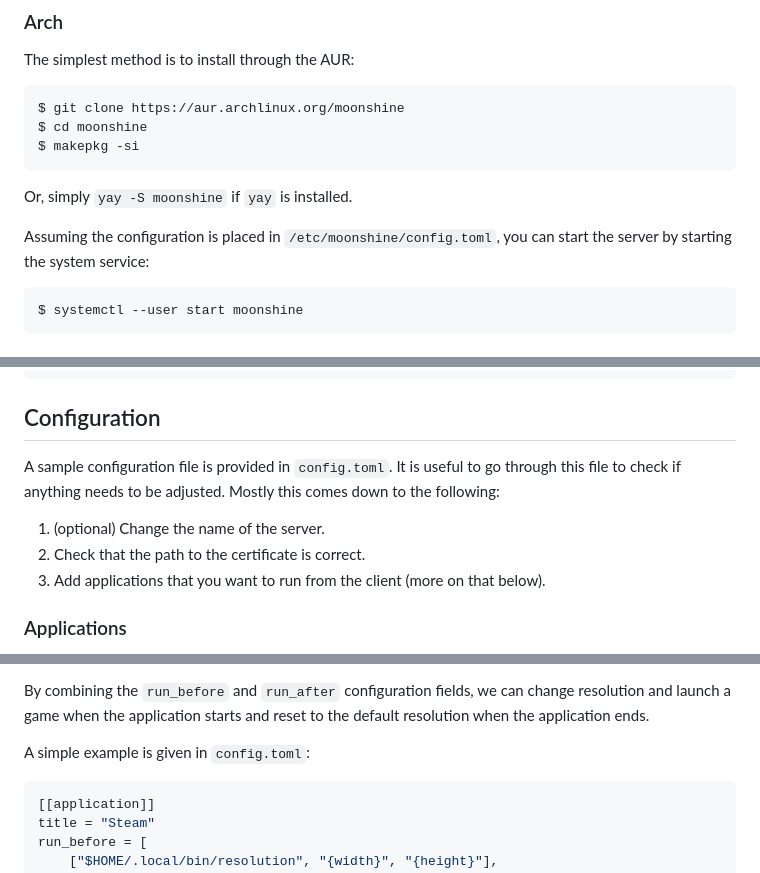
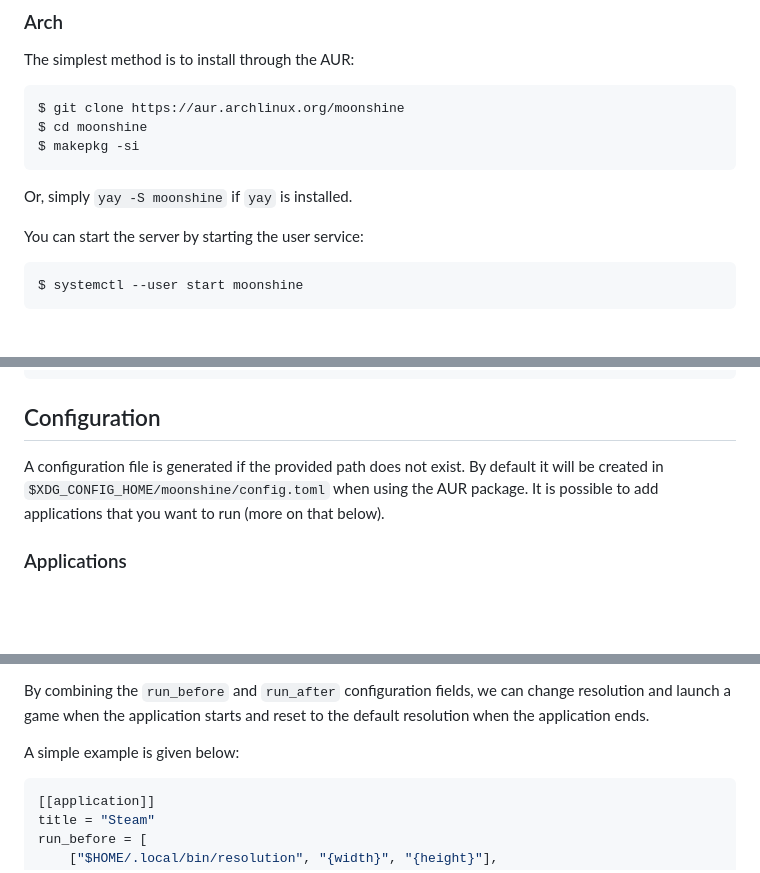
Before and after one commit to hgaiser/moonshine, a Markdown page: README.md, 3 parts joined by grey strips. Drawn GitHub-style; blank space fills up the shorter version.

````diff
--- a/README.md
+++ b/README.md
@@ -24,7 +24,7 @@ $ makepkg -si
 
 Or, simply `yay -S moonshine` if `yay` is installed.
 
-Assuming the configuration is placed in `/etc/moonshine/config.toml`, you can start the server by starting the system service:
+You can start the server by starting the user service:
 
 ```sh
 $ systemctl --user start moonshine
@@ -70,13 +70,9 @@ $ cargo run --release -- /path/to/config.toml
 
 ## Configuration
 
-A sample configuration file is provided in `config.toml`.
-It is useful to go through this file to check if anything needs to be adjusted.
-Mostly this comes down to the following:
-
-1. (optional) Change the name of the server.
-1. Check that the path to the certificate is correct.
-1. Add applications that you want to run from the client (more on that below).
+A configuration file is generated if the provided path does not exist.
+By default it will be created in `$XDG_CONFIG_HOME/moonshine/config.toml` when using the AUR package.
+It is possible to add applications that you want to run (more on that below).
 
 ### Applications
 
@@ -107,7 +103,7 @@ The following values are replaced in the commands, before they are executed:
 
 By combining the `run_before` and `run_after` configuration fields, we can change resolution and launch a game when the application starts and reset to the default resolution when the application ends.
 
-A simple example is given in `config.toml`:
+A simple example is given below:
 
 ```toml
 [[application]]
````
Also changed, not shown: other parts of README.md (+1 -1 lines).
